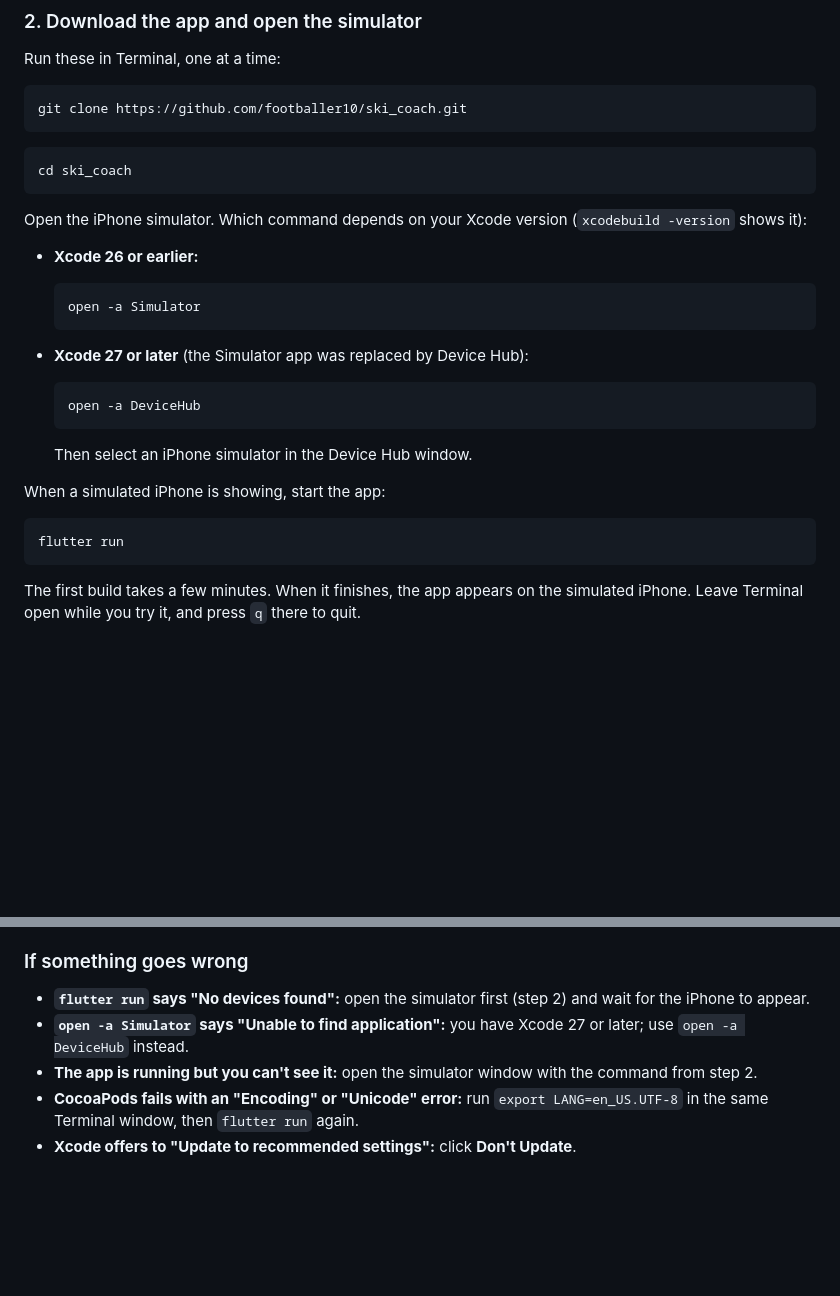
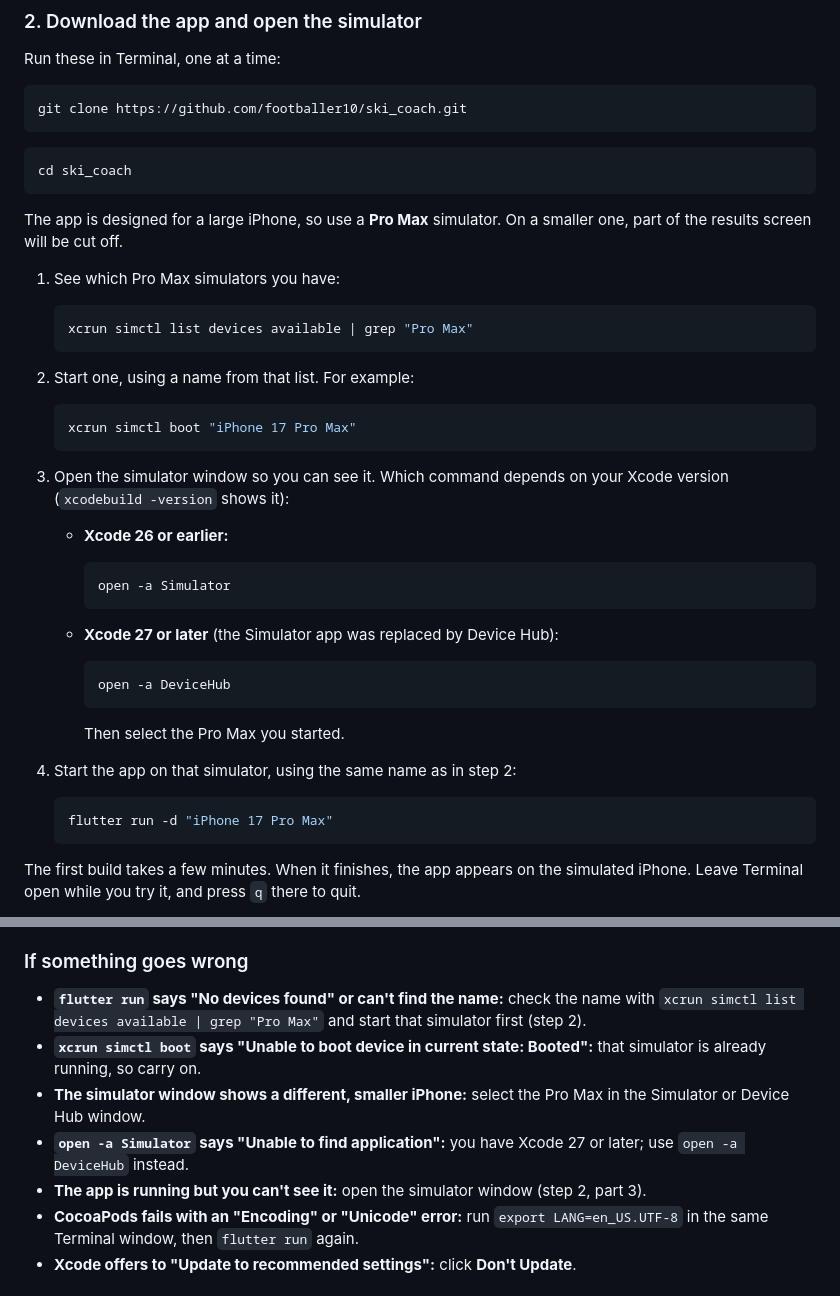
Before and after one commit to footballer10/ski_coach, a Markdown page: README.md, 2 parts joined by grey strips. GitHub-like rendering; blank space fills up the shorter version.

Commit message:
Tell reviewers to run on a Pro Max simulator
Device Hub starts a regular iPhone by default, which cuts off part of
the results screen. Show how to list, boot and target a Pro Max by name.

Co-Authored-By: Claude Opus 5.5 <noreply@anthropic.com>

````diff
--- a/README.md
+++ b/README.md
@@ -98,27 +98,41 @@ git clone https://github.com/footballer10/ski_coach.git
 cd ski_coach
 ```
 
-Open the iPhone simulator. Which command depends on your Xcode version (`xcodebuild -version` shows it):
+The app is designed for a large iPhone, so use a **Pro Max** simulator. On a smaller one, part of the results screen will be cut off.
 
-- **Xcode 26 or earlier:**
+1. See which Pro Max simulators you have:
 
-  ```bash
-  open -a Simulator
-  ```
+   ```bash
+   xcrun simctl list devices available | grep "Pro Max"
+   ```
 
-- **Xcode 27 or later** (the Simulator app was replaced by Device Hub):
+2. Start one, using a name from that list. For example:
 
-  ```bash
-  open -a DeviceHub
-  ```
+   ```bash
+   xcrun simctl boot "iPhone 17 Pro Max"
+   ```
 
-  Then select an iPhone simulator in the Device Hub window.
+3. Open the simulator window so you can see it. Which command depends on your Xcode version (`xcodebuild -version` shows it):
 
-When a simulated iPhone is showing, start the app:
+   - **Xcode 26 or earlier:**
 
-```bash
-flutter run
-```
+     ```bash
+     open -a Simulator
+     ```
+
+   - **Xcode 27 or later** (the Simulator app was replaced by Device Hub):
+
+     ```bash
+     open -a DeviceHub
+     ```
+
+     Then select the Pro Max you started.
+
+4. Start the app on that simulator, using the same name as in step 2:
+
+   ```bash
+   flutter run -d "iPhone 17 Pro Max"
+   ```
 
 The first build takes a few minutes. When it finishes, the app appears on the simulated iPhone. Leave Terminal open while you try it, and press `q` there to quit.
 
@@ -147,9 +161,11 @@ Click the **↻** button on the AI Coach Advice card, paste an OpenAI API key, a
 
 ### If something goes wrong
 
-- **`flutter run` says "No devices found":** open the simulator first (step 2) and wait for the iPhone to appear.
+- **`flutter run` says "No devices found" or can't find the name:** check the name with `xcrun simctl list devices available | grep "Pro Max"` and start that simulator first (step 2).
+- **`xcrun simctl boot` says "Unable to boot device in current state: Booted":** that simulator is already running, so carry on.
+- **The simulator window shows a different, smaller iPhone:** select the Pro Max in the Simulator or Device Hub window.
 - **`open -a Simulator` says "Unable to find application":** you have Xcode 27 or later; use `open -a DeviceHub` instead.
-- **The app is running but you can't see it:** open the simulator window with the command from step 2.
+- **The app is running but you can't see it:** open the simulator window (step 2, part 3).
 - **CocoaPods fails with an "Encoding" or "Unicode" error:** run `export LANG=en_US.UTF-8` in the same Terminal window, then `flutter run` again.
 - **Xcode offers to "Update to recommended settings":** click **Don't Update**.
 
````
